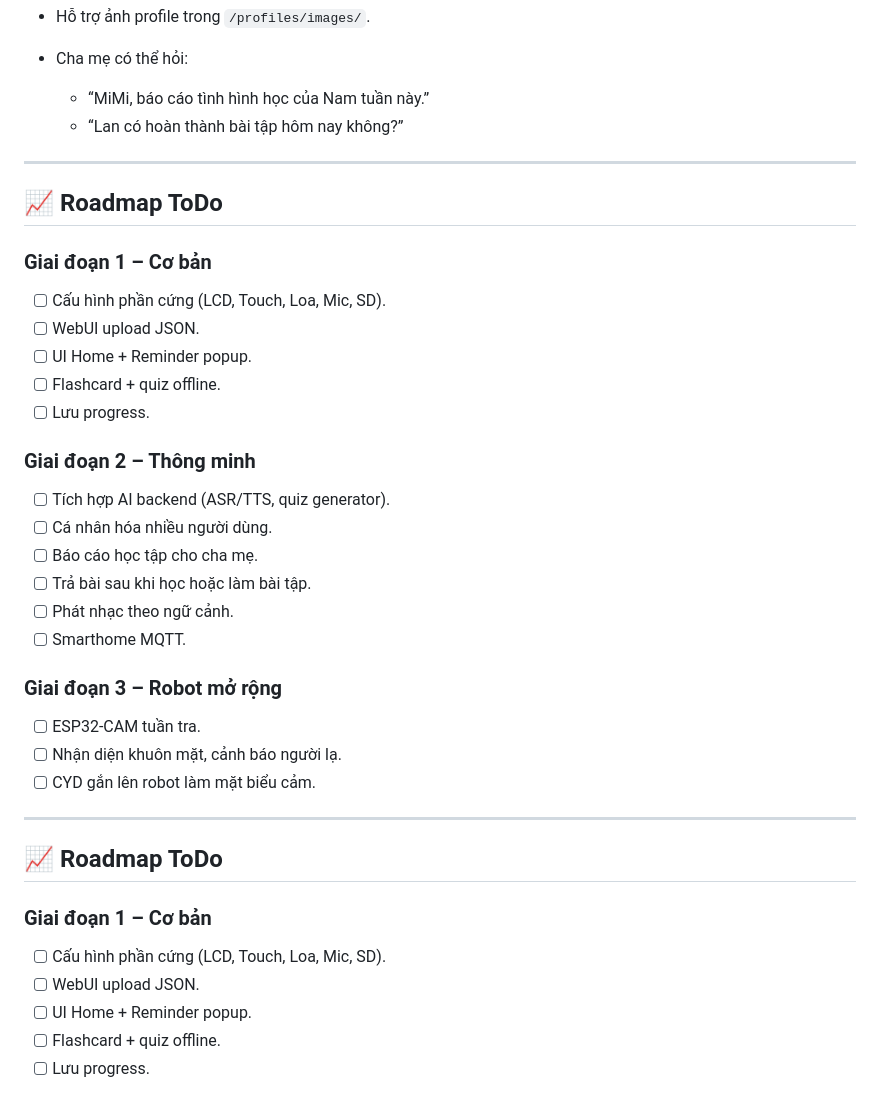
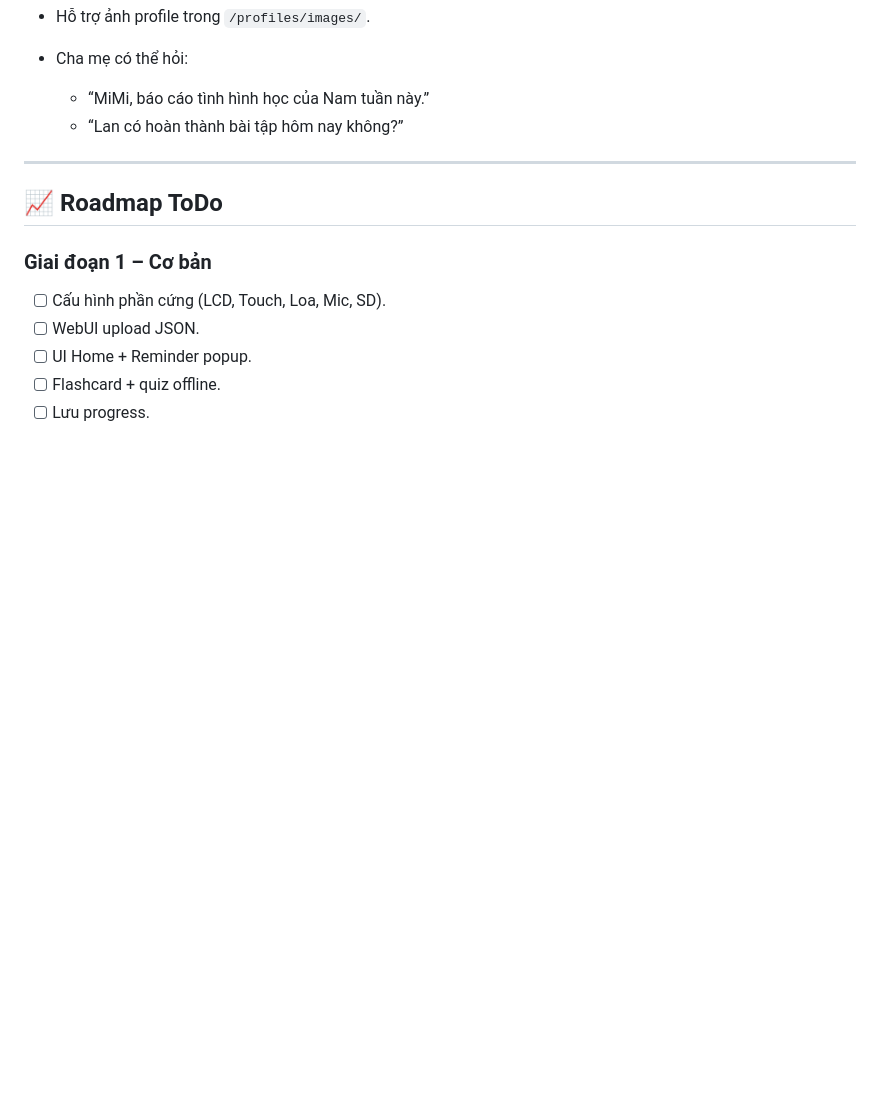
Before and after one commit to iZFxTrade/Mimi, a Markdown page: README.md, the part around the change. Drawn GitHub-style; blank space fills up the shorter version.

```diff
--- a/README.md
+++ b/README.md
@@ -272,33 +272,6 @@ Sau đó tùy biến code để thêm UI học tập, nhắc lịch, quản lý
 
 ---
 
-## 📈 Roadmap ToDo
-
-### Giai đoạn 1 – Cơ bản
-
-* [ ] Cấu hình phần cứng (LCD, Touch, Loa, Mic, SD).
-* [ ] WebUI upload JSON.
-* [ ] UI Home + Reminder popup.
-* [ ] Flashcard + quiz offline.
-* [ ] Lưu progress.
-
-### Giai đoạn 2 – Thông minh
-
-* [ ] Tích hợp AI backend (ASR/TTS, quiz generator).
-* [ ] Cá nhân hóa nhiều người dùng.
-* [ ] Báo cáo học tập cho cha mẹ.
-* [ ] Trả bài sau khi học hoặc làm bài tập.
-* [ ] Phát nhạc theo ngữ cảnh.
-* [ ] Smarthome MQTT.
-
-### Giai đoạn 3 – Robot mở rộng
-
-* [ ] ESP32-CAM tuần tra.
-* [ ] Nhận diện khuôn mặt, cảnh báo người lạ.
-* [ ] CYD gắn lên robot làm mặt biểu cảm.
-
----
-
 
 
 ## 📈 Roadmap ToDo
```
